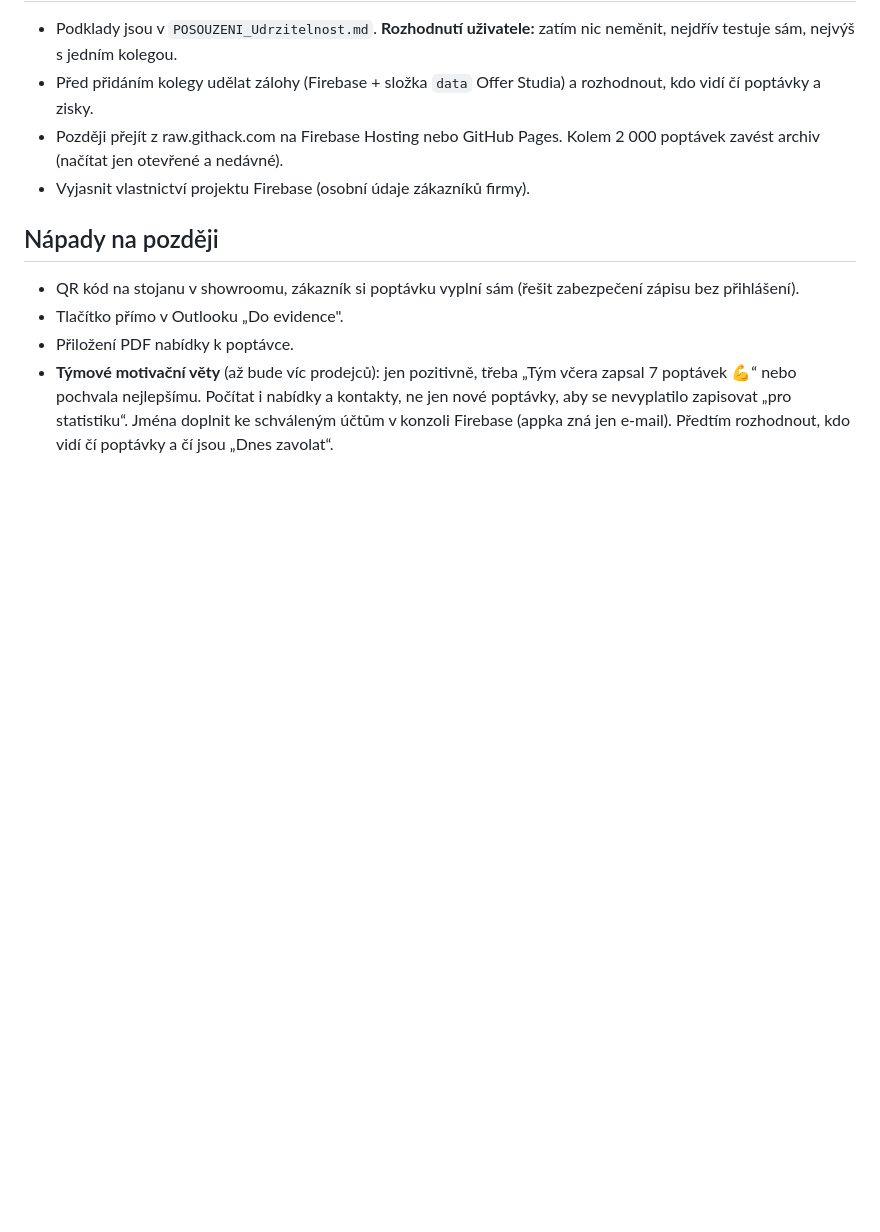
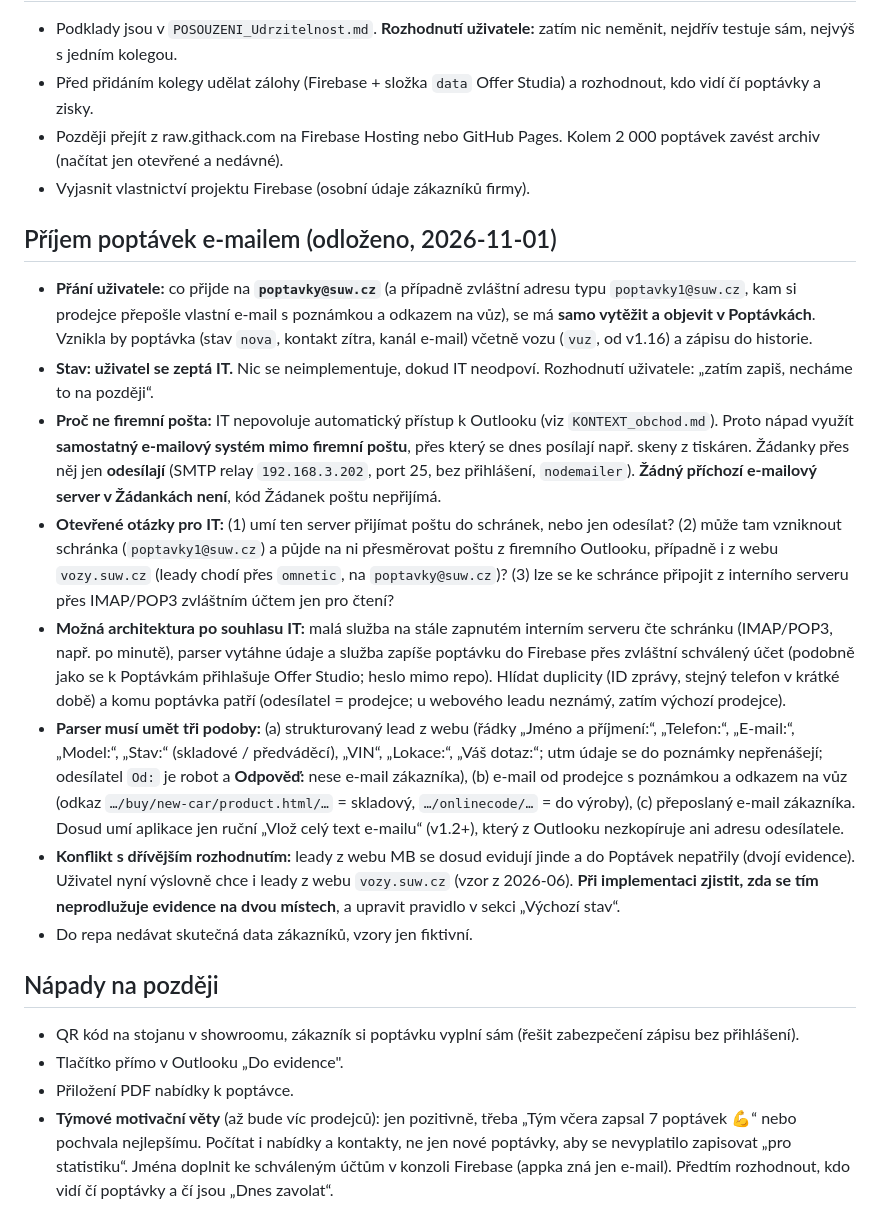
Before and after one commit to spavlacek-glitch/Popt-vky, a Markdown page: CLAUDE.md, the part around one of its changes. Drawn GitHub-style; blank space fills up the shorter version.

Commit message:
CLAUDE.md 2.22: příjem poptávek e-mailem (odloženo, čeká na IT)
Co-Authored-By: Claude Sonnet 5.5 <noreply@anthropic.com>
Claude-Session: https://claude.ai/code/session_012CPPX1gK2WXnEiib1yLe1e

```diff
--- a/CLAUDE.md
+++ b/CLAUDE.md
@@ -279,6 +279,16 @@ Pole povolená pravidly: `jmeno`, `prijmeni`, `firma`, `ico`, `telefon`, `email`
 - Později přejít z raw.githack.com na Firebase Hosting nebo GitHub Pages. Kolem 2 000 poptávek zavést archiv (načítat jen otevřené a nedávné).
 - Vyjasnit vlastnictví projektu Firebase (osobní údaje zákazníků firmy).
 
+## Příjem poptávek e-mailem (odloženo, 2026-11-01)
+- **Přání uživatele:** co přijde na **`poptavky@suw.cz`** (a případně zvláštní adresu typu `poptavky1@suw.cz`, kam si prodejce přepošle vlastní e-mail s poznámkou a odkazem na vůz), se má **samo vytěžit a objevit v Poptávkách**. Vznikla by poptávka (stav `nova`, kontakt zítra, kanál e-mail) včetně vozu (`vuz`, od v1.16) a zápisu do historie.
+- **Stav: uživatel se zeptá IT.** Nic se neimplementuje, dokud IT neodpoví. Rozhodnutí uživatele: „zatím zapiš, necháme to na později“.
+- **Proč ne firemní pošta:** IT nepovoluje automatický přístup k Outlooku (viz `KONTEXT_obchod.md`). Proto nápad využít **samostatný e-mailový systém mimo firemní poštu**, přes který se dnes posílají např. skeny z tiskáren. Žádanky přes něj jen **odesílají** (SMTP relay `192.168.3.202`, port 25, bez přihlášení, `nodemailer`). **Žádný příchozí e-mailový server v Žádankách není**, kód Žádanek poštu nepřijímá.
+- **Otevřené otázky pro IT:** (1) umí ten server přijímat poštu do schránek, nebo jen odesílat? (2) může tam vzniknout schránka (`poptavky1@suw.cz`) a půjde na ni přesměrovat poštu z firemního Outlooku, případně i z webu `vozy.suw.cz` (leady chodí přes `omnetic`, na `poptavky@suw.cz`)? (3) lze se ke schránce připojit z interního serveru přes IMAP/POP3 zvláštním účtem jen pro čtení?
+- **Možná architektura po souhlasu IT:** malá služba na stále zapnutém interním serveru čte schránku (IMAP/POP3, např. po minutě), parser vytáhne údaje a služba zapíše poptávku do Firebase přes zvláštní schválený účet (podobně jako se k Poptávkám přihlašuje Offer Studio; heslo mimo repo). Hlídat duplicity (ID zprávy, stejný telefon v krátké době) a komu poptávka patří (odesílatel = prodejce; u webového leadu neznámý, zatím výchozí prodejce).
+- **Parser musí umět tři podoby:** (a) strukturovaný lead z webu (řádky „Jméno a příjmení:“, „Telefon:“, „E-mail:“, „Model:“, „Stav:“ (skladové / předváděcí), „VIN“, „Lokace:“, „Váš dotaz:“; utm údaje se do poznámky nepřenášejí; odesílatel `Od:` je robot a **Odpověď:** nese e-mail zákazníka), (b) e-mail od prodejce s poznámkou a odkazem na vůz (odkaz `…/buy/new-car/product.html/…` = skladový, `…/onlinecode/…` = do výroby), (c) přeposlaný e-mail zákazníka. Dosud umí aplikace jen ruční „Vlož celý text e-mailu“ (v1.2+), který z Outlooku nezkopíruje ani adresu odesílatele.
+- **Konflikt s dřívějším rozhodnutím:** leady z webu MB se dosud evidují jinde a do Poptávek nepatřily (dvojí evidence). Uživatel nyní výslovně chce i leady z webu `vozy.suw.cz` (vzor z 2026-06). **Při implementaci zjistit, zda se tím neprodlužuje evidence na dvou místech**, a upravit pravidlo v sekci „Výchozí stav“.
+- Do repa nedávat skutečná data zákazníků, vzory jen fiktivní.
+
 ## Nápady na později
 - QR kód na stojanu v showroomu, zákazník si poptávku vyplní sám (řešit zabezpečení zápisu bez přihlášení).
 - Tlačítko přímo v Outlooku „Do evidence".
```
Also changed, not shown: other parts of CLAUDE.md (+1 -1 lines).
